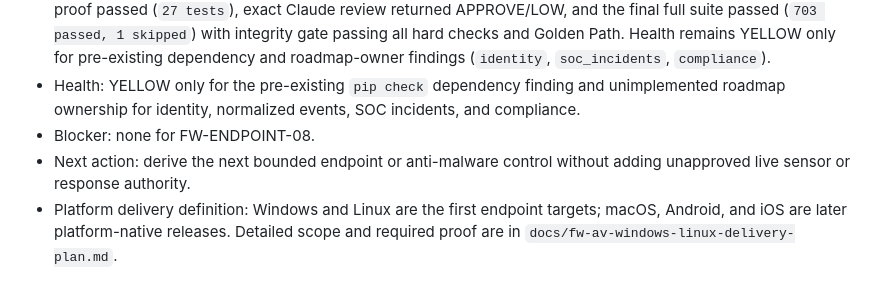
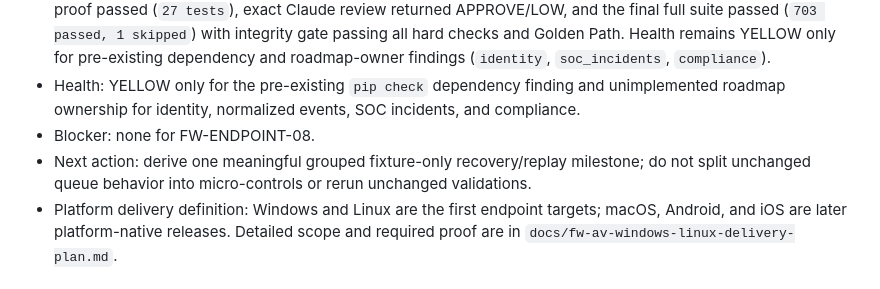
Before and after one commit to jeffvato/forgewarden, a Markdown page: SWARM_STATUS.md, the part around the change. GitHub-like rendering.

Commit message:
Set grouped endpoint milestone continuation

```diff
--- a/SWARM_STATUS.md
+++ b/SWARM_STATUS.md
@@ -39,7 +39,7 @@ On every restart or continuation:
 - Proof: FW-ENDPOINT-02 through FW-ENDPOINT-06 are accepted with their recorded focused/full proofs. FW-ENDPOINT-07 cap repair `acad2ad` was accepted with exact Claude APPROVE/LOW and full validation (`702 passed, 1 skipped`). Follow-up candidate `8ad33d1` adds the exact-128 positive boundary regression; focused proof passed (`27 tests`), exact Claude review returned APPROVE/LOW, and the final full suite passed (`703 passed, 1 skipped`) with integrity gate passing all hard checks and Golden Path. Health remains YELLOW only for pre-existing dependency and roadmap-owner findings (`identity`, `soc_incidents`, `compliance`).
 - Health: YELLOW only for the pre-existing `pip check` dependency finding and unimplemented roadmap ownership for identity, normalized events, SOC incidents, and compliance.
 - Blocker: none for FW-ENDPOINT-08.
-- Next action: derive the next bounded endpoint or anti-malware control without adding unapproved live sensor or response authority.
+- Next action: derive one meaningful grouped fixture-only recovery/replay milestone; do not split unchanged queue behavior into micro-controls or rerun unchanged validations.
 - Platform delivery definition: Windows and Linux are the first endpoint targets; macOS, Android, and iOS are later platform-native releases. Detailed scope and required proof are in `docs/fw-av-windows-linux-delivery-plan.md`.
 
 ## Execution log
```
